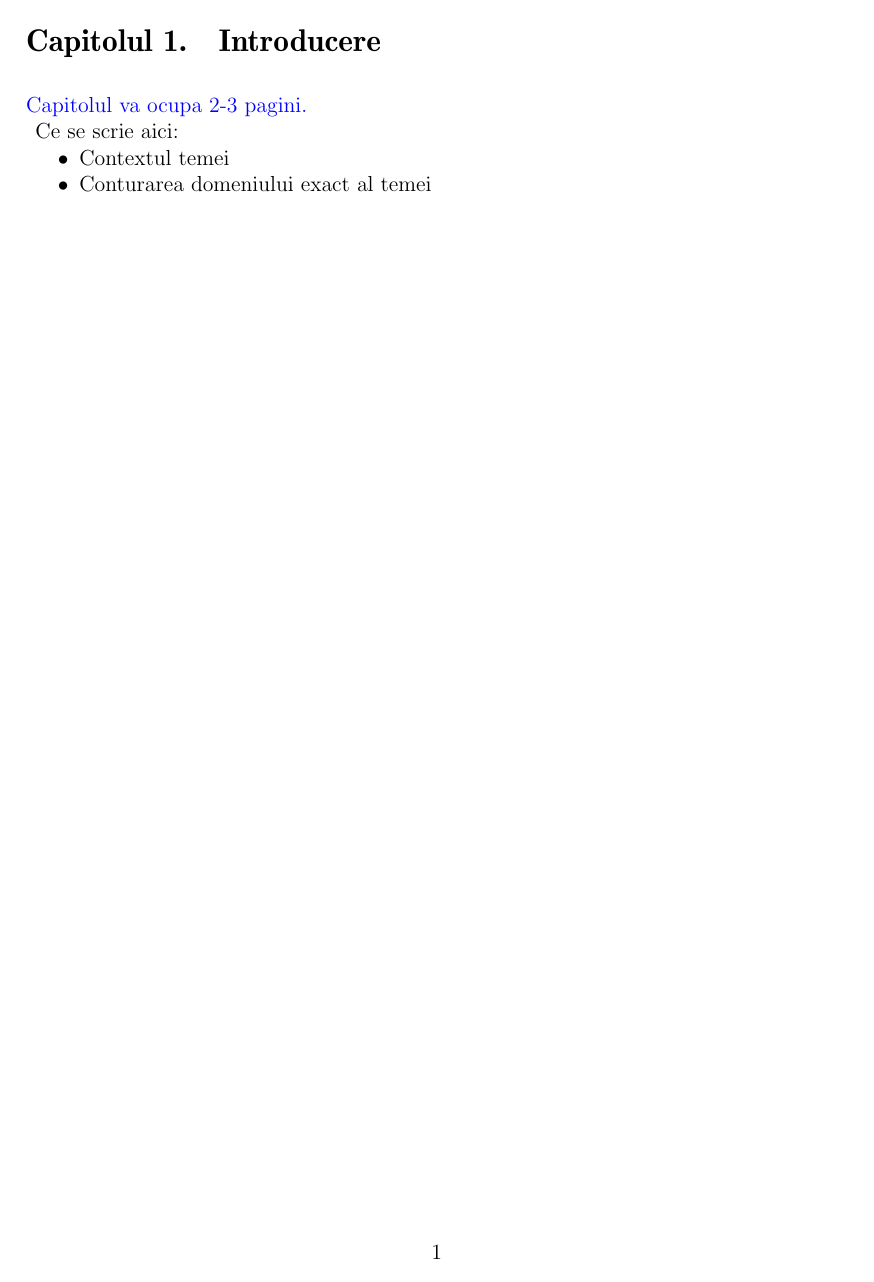
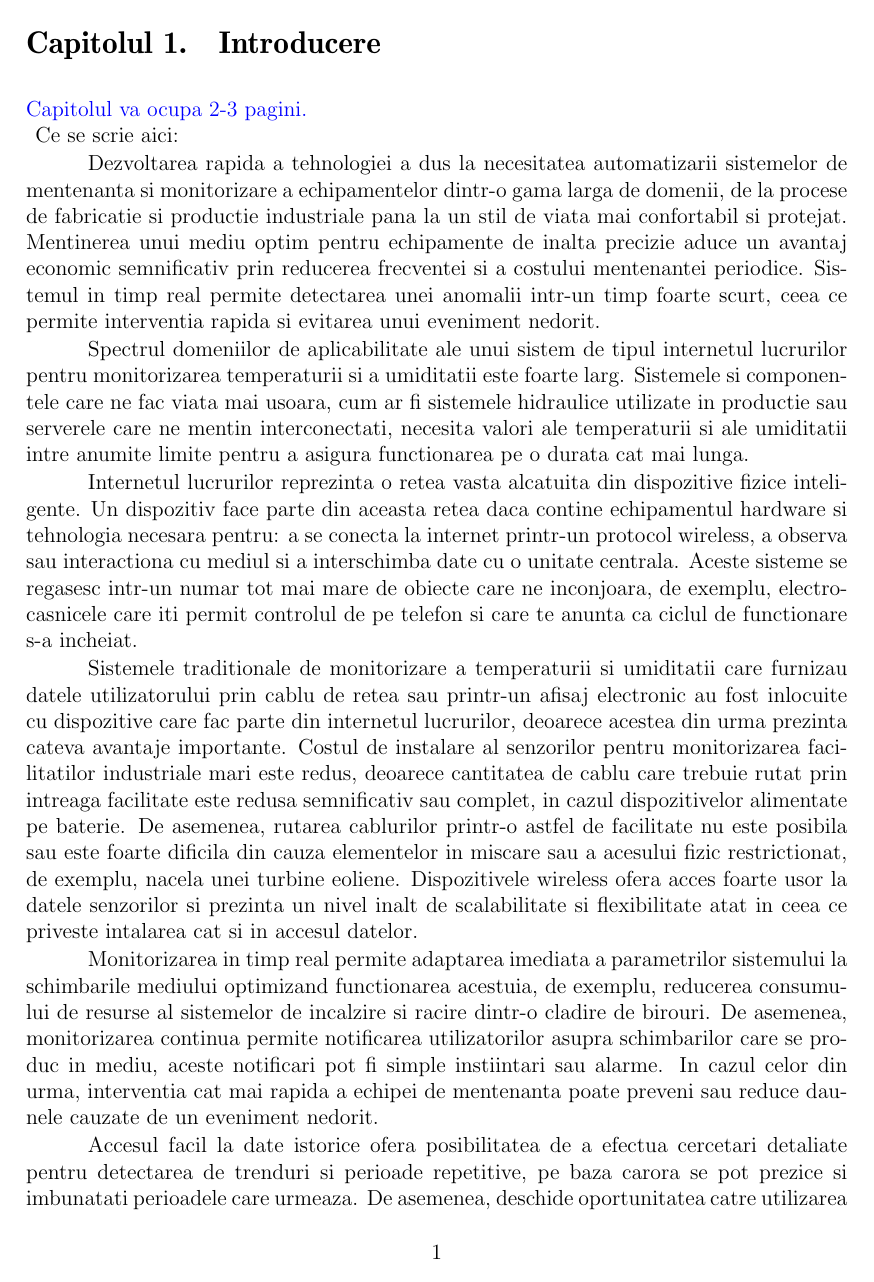
Before and after one commit to Coposescu/IoTDocumentation, a LaTeX thesis (templateLaTeX-Rom-2024/templateLaTeX-Rom/licenta.tex, which reads templateLaTeX-Rom-2024/templateLaTeX-Rom/introducere.tex): page 6 of 18 before the commit and page 6 of 19 after it. Compiled offline with pdfLaTeX.

Commit message:
Finalized half of the introduction - noted what to to next

```diff
--- a/templateLaTeX-Rom-2024/templateLaTeX-Rom/introducere.tex
+++ b/templateLaTeX-Rom-2024/templateLaTeX-Rom/introducere.tex
@@ -4,7 +4,32 @@
 {\color{blue}\noindent Capitolul va ocupa 2-3 pagini.\\}
 \noindent Ce se scrie aici:
 
-\begin{itemize}
-	\item Contextul temei
-	\item Conturarea domeniului exact al temei
-\end{itemize}
+Dezvoltarea rapida a tehnologiei a dus la necesitatea automatizarii sistemelor de mentenanta si monitorizare a echipamentelor dintr-o gama larga de
+domenii, de la procese de fabricatie si productie industriale pana la un stil de viata mai confortabil si protejat. Mentinerea unui mediu optim pentru
+echipamente de inalta precizie aduce un avantaj economic semnificativ prin reducerea frecventei si a costului mentenantei periodice. Sistemul in timp
+real permite detectarea unei anomalii intr-un timp foarte scurt, ceea ce permite interventia rapida si evitarea unui eveniment nedorit.
+
+Spectrul domeniilor de aplicabilitate ale unui sistem de tipul internetul lucrurilor pentru monitorizarea temperaturii si a umiditatii este foarte
+larg. Sistemele si componentele care ne fac viata mai usoara, cum ar fi sistemele hidraulice utilizate in productie sau serverele care ne mentin
+interconectati, necesita valori ale temperaturii si ale umiditatii intre anumite limite pentru a asigura functionarea pe o durata cat mai lunga.
+
+Internetul lucrurilor reprezinta o retea vasta alcatuita din dispozitive fizice inteligente. Un dispozitiv face parte din aceasta retea daca contine
+echipamentul hardware si tehnologia necesara pentru: a se conecta la internet printr-un protocol wireless, a observa sau interactiona cu mediul si
+a interschimba date cu o unitate centrala. Aceste sisteme se regasesc intr-un numar tot mai mare de obiecte care ne inconjoara, de exemplu,
+electrocasnicele care iti permit controlul de pe telefon si care te anunta ca ciclul de functionare s-a incheiat.
+
+Sistemele traditionale de monitorizare a temperaturii si umiditatii care furnizau datele utilizatorului prin cablu de retea sau printr-un afisaj
+electronic au fost inlocuite cu dispozitive care fac parte din internetul lucrurilor, deoarece acestea din urma prezinta cateva avantaje importante.
+Costul de instalare al senzorilor pentru monitorizarea facilitatilor industriale mari este redus, deoarece cantitatea de cablu care trebuie
+rutat prin intreaga facilitate este redusa semnificativ sau complet, in cazul dispozitivelor alimentate pe baterie. De asemenea, rutarea cablurilor
+printr-o astfel de facilitate nu este posibila sau este foarte dificila din cauza elementelor in miscare sau a acesului fizic restrictionat, de exemplu,
+nacela unei turbine eoliene. Dispozitivele wireless ofera acces foarte usor la datele senzorilor si prezinta un nivel inalt de scalabilitate si
+flexibilitate atat in ceea ce priveste intalarea cat si in accesul datelor.
+
+Monitorizarea in timp real permite adaptarea imediata a parametrilor sistemului la schimbarile mediului optimizand functionarea acestuia, de exemplu,
+reducerea consumului de resurse al sistemelor de incalzire si racire dintr-o cladire de birouri. De asemenea, monitorizarea continua permite notificarea
+utilizatorilor asupra schimbarilor care se produc in mediu, aceste notificari pot fi simple instiintari sau alarme. In cazul celor din urma, interventia
+cat mai rapida a echipei de mentenanta poate preveni sau reduce daunele cauzate de un eveniment nedorit.
+
+Accesul facil la date istorice ofera posibilitatea de a efectua cercetari detaliate pentru detectarea de trenduri si perioade repetitive, pe baza
+carora se pot prezice si imbunatati perioadele care urmeaza. De asemenea, deschide oportunitatea catre utilizarea inteligentei artificiale pentru
```
Also changed, not shown: templateLaTeX-Rom-2024/templateLaTeX-Rom/introducere.tex (26 more changed lines).
